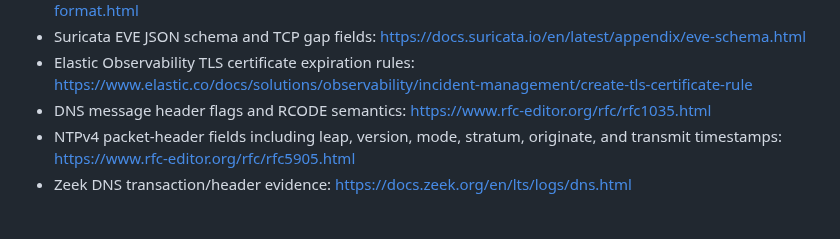
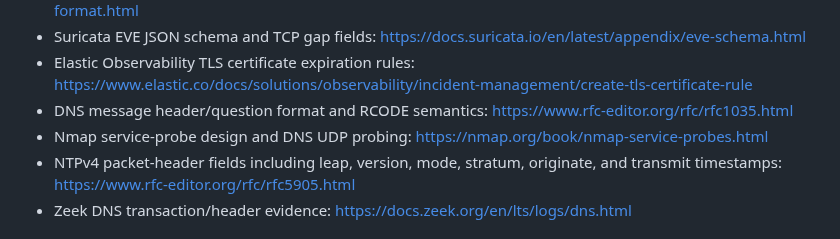
Before and after one commit to Adam-Ghanem/NetWatch, a Markdown page: docs/network-feature-backlog.md, the part around one of its changes. GitHub-like rendering.

Commit message:
Document standards-valid DNS probe

```diff
--- a/docs/network-feature-backlog.md
+++ b/docs/network-feature-backlog.md
@@ -35,7 +35,8 @@ This backlog is maintained from repository inspection plus upstream documentatio
 - Suricata EVE TLS fields and selective/custom logging: https://docs.suricata.io/en/latest/output/eve/eve-json-format.html
 - Suricata EVE JSON schema and TCP gap fields: https://docs.suricata.io/en/latest/appendix/eve-schema.html
 - Elastic Observability TLS certificate expiration rules: https://www.elastic.co/docs/solutions/observability/incident-management/create-tls-certificate-rule
-- DNS message header flags and RCODE semantics: https://www.rfc-editor.org/rfc/rfc1035.html
+- DNS message header/question format and RCODE semantics: https://www.rfc-editor.org/rfc/rfc1035.html
+- Nmap service-probe design and DNS UDP probing: https://nmap.org/book/nmap-service-probes.html
 - NTPv4 packet-header fields including leap, version, mode, stratum, originate, and transmit timestamps: https://www.rfc-editor.org/rfc/rfc5905.html
 - Zeek DNS transaction/header evidence: https://docs.zeek.org/en/lts/logs/dns.html
 
```
Also changed, not shown: other parts of docs/network-feature-backlog.md (+1 -1 lines).
